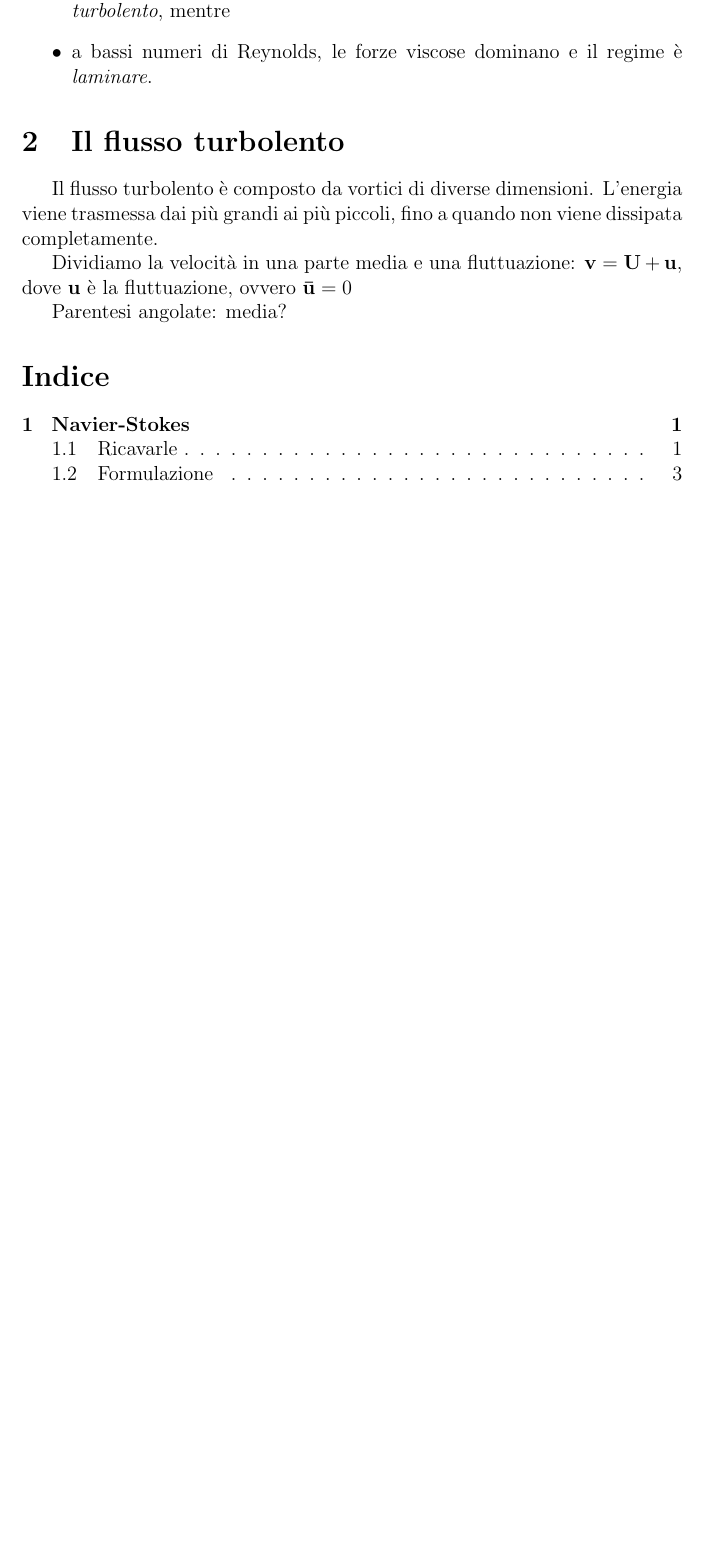
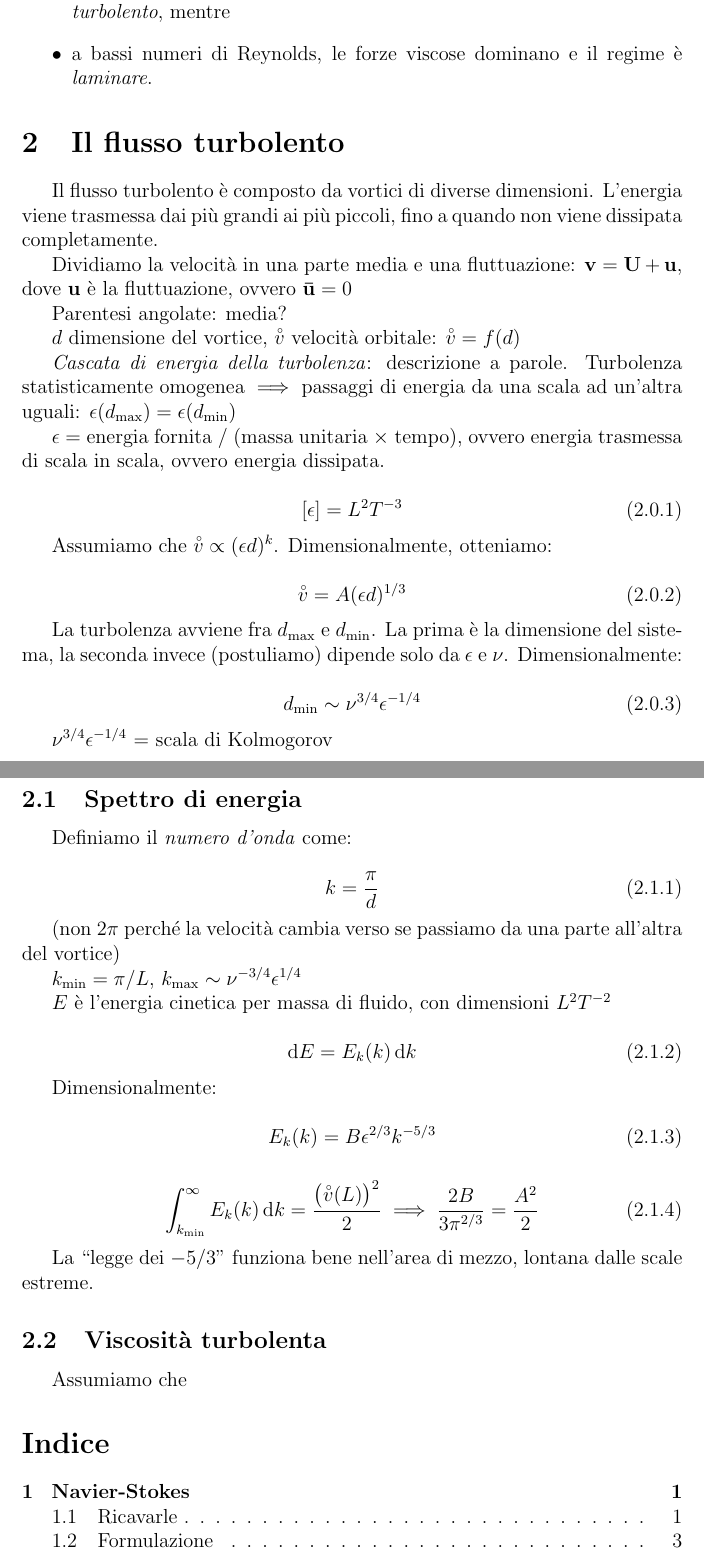
Before and after one commit to jacopok/turbolenza, a LaTeX document (Tesina.tex): part of page 5 of 6 before the commit and two parts of pages 5 and 6 of 7 after it, the two joined at a grey line, cut so that both start at the same text, the shorter picture padded with empty space. Compiled offline with pdfLaTeX.

Commit message:
Fino alla legge dei -5/3

```diff
--- a/Tesina.tex
+++ b/Tesina.tex
@@ -5,6 +5,7 @@
 \usepackage{nicefrac}
 %\usepackage[margin=2cm]{geometry}
 \usepackage{amssymb}
+\usepackage{accents}
 \usepackage{amsthm}
 \usepackage[pdftex, pdfborderstyle={/S/U/W 0}]{hyperref}
 \numberwithin{equation}{subsection}
@@ -253,6 +254,66 @@ Dividiamo la velocità in una parte media e una fluttuazione: $\mathbf{v} = \mat
 
 Parentesi angolate: media?
 
+$d$ dimensione del vortice, $\accentset{\circ}{v}$ velocità orbitale: $\accentset{\circ}{v} = f(d)$
+
+\emph{Cascata di energia della turbolenza}: descrizione a parole. Turbolenza statisticamente omogenea $\implies$ passaggi di energia da una scala ad un'altra uguali: $\epsilon (d_{\text{max}}) = \epsilon (d_{\text{min}})$
+
+$\epsilon =$ energia fornita / (massa unitaria $\times$ tempo), ovvero energia trasmessa di scala in scala, ovvero energia dissipata.
+
+\begin{equation}
+[\epsilon ] = L^2 T^{-3}
+\end{equation}
+
+Assumiamo che $\accentset{\circ}{v} \propto (\epsilon d)^k$. Dimensionalmente, otteniamo:
+
+\begin{equation}
+\accentset{\circ}{v} = A (\epsilon d)^{1/3}
+\end{equation}
+
+La turbolenza avviene fra $d_{\text{max}}$ e $d_{\text{min}}$. La prima è la dimensione del sistema, la seconda invece (postuliamo) dipende solo da $\epsilon$ e $\nu$. Dimensionalmente:
+
+\begin{equation}
+d_{\text{min}} \sim \nu^{3/4} \epsilon^{-1/4}
+\end{equation}
+
+$\nu^{3/4} \epsilon^{-1/4}$ = scala di Kolmogorov
+
+\subsection{Spettro di energia}
+
+Definiamo il \emph{numero d'onda} come:
+
+\begin{equation}
+k = \frac{\pi}{d}
+\end{equation}
+
+(non $2\pi$ perché la velocità cambia verso se passiamo da una parte all'altra del vortice)
+
+$k_{\text{min}} = \pi / L$, $k_{\text{max}} \sim \nu^{-3/4} \epsilon^{1/4}$
+
+$E$ è l'energia cinetica per massa di fluido, con dimensioni $L^2 T^{-2}$
+
+\begin{equation}
+\dif E = E_k (k) \dif k
+\end{equation}
+
+Dimensionalmente:
+
+\begin{equation}
+E_k (k) = B \epsilon^{2/3} k^{-5/3}
+\end{equation}
+
+\begin{equation}
+\int^{\infty}_{k_{\text{min}}} E_k (k)  \, \text{d} k = \frac{\left( \accentset{\circ}{v} (L)\right)^2}{2}
+\implies
+\frac{2B}{3 \pi ^{2/3}} = \frac{A^2}{2}
+\end{equation}
+
+La ``legge dei $-5/3$'' funziona bene nell'area di mezzo, lontana dalle scale estreme.
+
+\subsection{Viscosità turbolenta}
+
+Assumiamo che
+
 \tableofcontents
 
 \begin{thebibliography}{1}
```
Also changed, not shown: Tesina.pdf, Tesina.tex (7 more changed lines), 5 other files.
